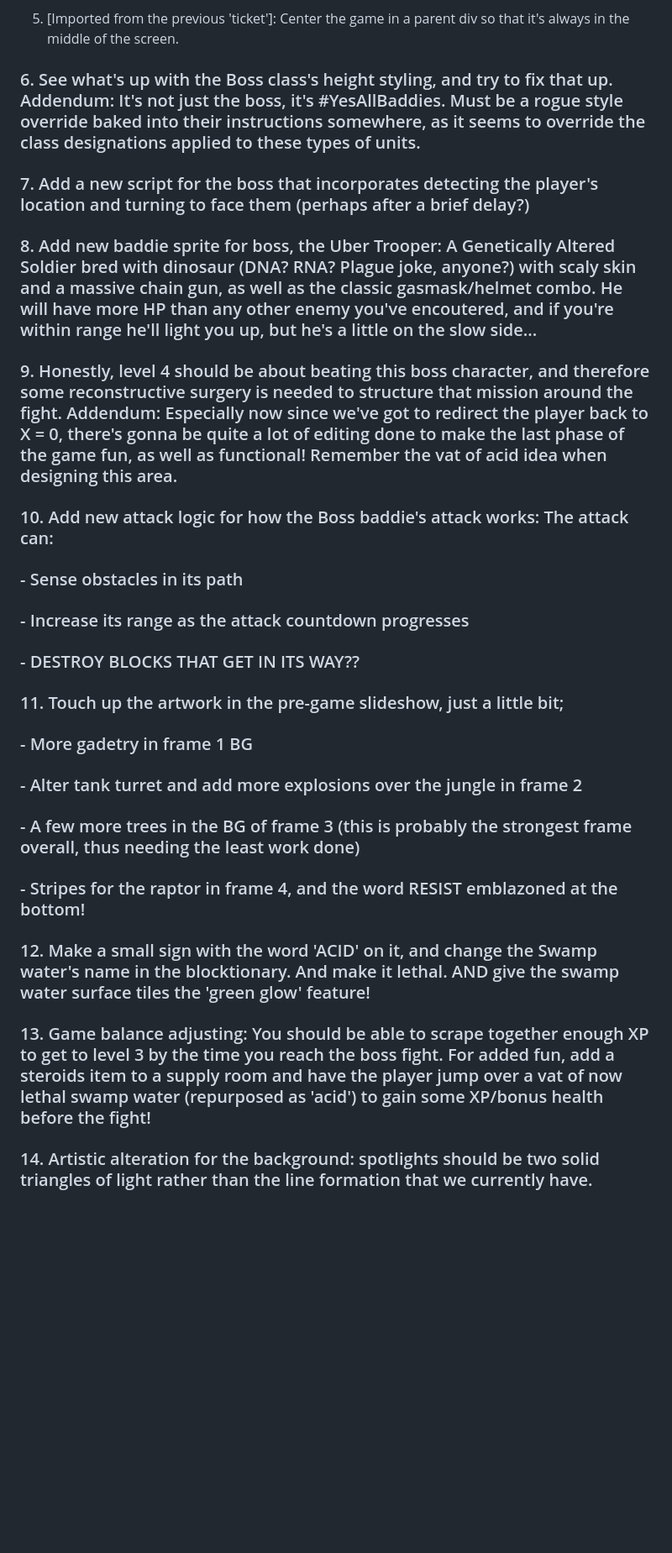
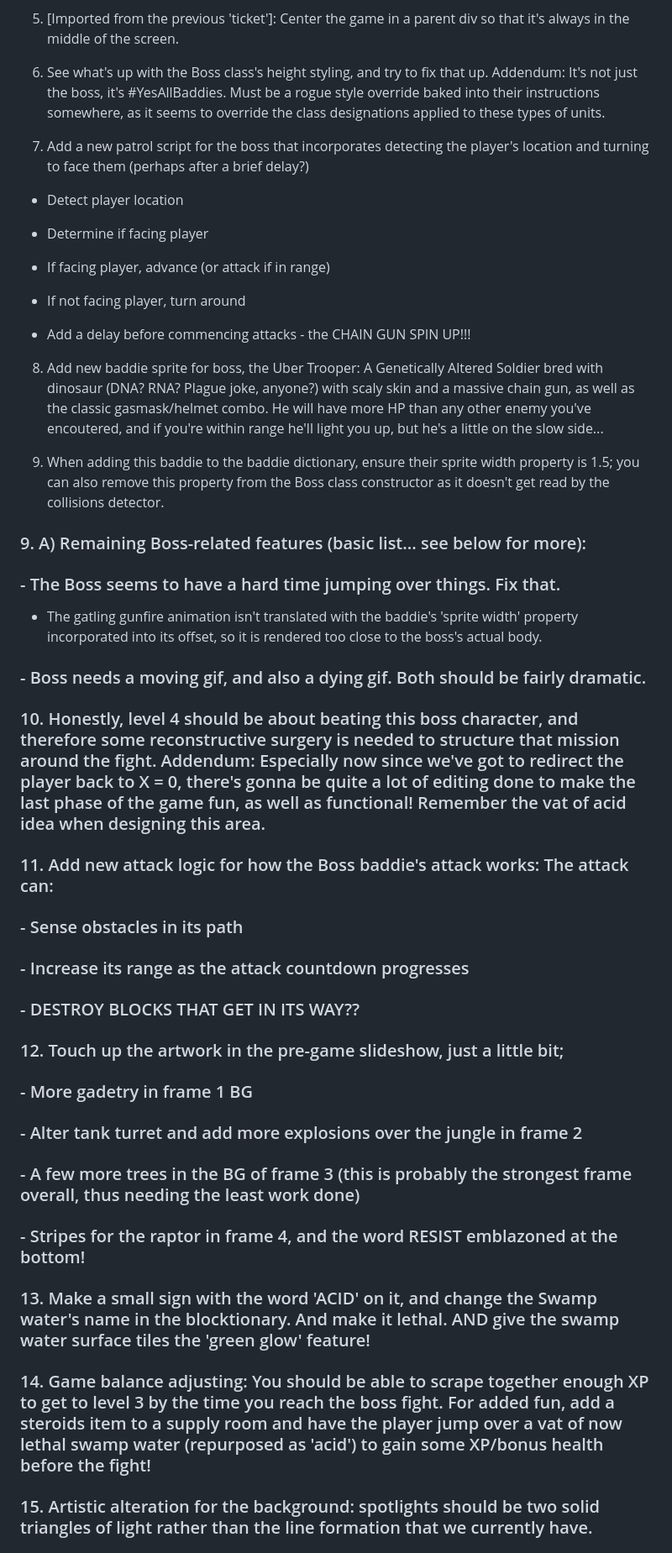
Before and after one commit to dan-atack/BlockLand, a Markdown page: changelog.md, the part around the change printed below. Shown: that part at 84% size. Rendered like a GitHub page; blank space fills up the shorter version.

```diff
--- a/changelog.md
+++ b/changelog.md
@@ -1334,15 +1334,35 @@ After you escape via the portal, you arrive in the middle of an ancient forest,
 
 5. [Imported from the previous 'ticket']: Center the game in a parent div so that it's always in the middle of the screen.
 
-### 6. See what's up with the Boss class's height styling, and try to fix that up. Addendum: It's not just the boss, it's #YesAllBaddies. Must be a rogue style override baked into their instructions somewhere, as it seems to override the class designations applied to these types of units.
+6. See what's up with the Boss class's height styling, and try to fix that up. Addendum: It's not just the boss, it's #YesAllBaddies. Must be a rogue style override baked into their instructions somewhere, as it seems to override the class designations applied to these types of units.
 
-### 7. Add a new script for the boss that incorporates detecting the player's location and turning to face them (perhaps after a brief delay?)
+7. Add a new patrol script for the boss that incorporates detecting the player's location and turning to face them (perhaps after a brief delay?)
 
-### 8. Add new baddie sprite for boss, the Uber Trooper: A Genetically Altered Soldier bred with dinosaur (DNA? RNA? Plague joke, anyone?) with scaly skin and a massive chain gun, as well as the classic gasmask/helmet combo. He will have more HP than any other enemy you've encoutered, and if you're within range he'll light you up, but he's a little on the slow side...
+- Detect player location
 
-### 9. Honestly, level 4 should be about beating this boss character, and therefore some reconstructive surgery is needed to structure that mission around the fight. Addendum: Especially now since we've got to redirect the player back to X = 0, there's gonna be quite a lot of editing done to make the last phase of the game fun, as well as functional! Remember the vat of acid idea when designing this area.
+- Determine if facing player
 
-### 10. Add new attack logic for how the Boss baddie's attack works: The attack can:
+- If facing player, advance (or attack if in range)
+
+- If not facing player, turn around
+
+- Add a delay before commencing attacks - the CHAIN GUN SPIN UP!!!
+
+8. Add new baddie sprite for boss, the Uber Trooper: A Genetically Altered Soldier bred with dinosaur (DNA? RNA? Plague joke, anyone?) with scaly skin and a massive chain gun, as well as the classic gasmask/helmet combo. He will have more HP than any other enemy you've encoutered, and if you're within range he'll light you up, but he's a little on the slow side...
+
+9. When adding this baddie to the baddie dictionary, ensure their sprite width property is 1.5; you can also remove this property from the Boss class constructor as it doesn't get read by the collisions detector.
+
+### 9. A) Remaining Boss-related features (basic list... see below for more):
+
+### - The Boss seems to have a hard time jumping over things. Fix that.
+
+- The gatling gunfire animation isn't translated with the baddie's 'sprite width' property incorporated into its offset, so it is rendered too close to the boss's actual body.
+
+### - Boss needs a moving gif, and also a dying gif. Both should be fairly dramatic.
+
+### 10. Honestly, level 4 should be about beating this boss character, and therefore some reconstructive surgery is needed to structure that mission around the fight. Addendum: Especially now since we've got to redirect the player back to X = 0, there's gonna be quite a lot of editing done to make the last phase of the game fun, as well as functional! Remember the vat of acid idea when designing this area.
+
+### 11. Add new attack logic for how the Boss baddie's attack works: The attack can:
 
 ### - Sense obstacles in its path
 
@@ -1350,7 +1370,7 @@ After you escape via the portal, you arrive in the middle of an ancient forest,
 
 ### - DESTROY BLOCKS THAT GET IN ITS WAY??
 
-### 11. Touch up the artwork in the pre-game slideshow, just a little bit;
+### 12. Touch up the artwork in the pre-game slideshow, just a little bit;
 
 ### - More gadetry in frame 1 BG
 
@@ -1360,9 +1380,9 @@ After you escape via the portal, you arrive in the middle of an ancient forest,
 
 ### - Stripes for the raptor in frame 4, and the word RESIST emblazoned at the bottom!
 
-### 12. Make a small sign with the word 'ACID' on it, and change the Swamp water's name in the blocktionary. And make it lethal. AND give the swamp water surface tiles the 'green glow' feature!
+### 13. Make a small sign with the word 'ACID' on it, and change the Swamp water's name in the blocktionary. And make it lethal. AND give the swamp water surface tiles the 'green glow' feature!
 
-### 13. Game balance adjusting: You should be able to scrape together enough XP to get to level 3 by the time you reach the boss fight. For added fun, add a steroids item to a supply room and have the player jump over a vat of now lethal swamp water (repurposed as 'acid') to gain some XP/bonus health before the fight!
+### 14. Game balance adjusting: You should be able to scrape together enough XP to get to level 3 by the time you reach the boss fight. For added fun, add a steroids item to a supply room and have the player jump over a vat of now lethal swamp water (repurposed as 'acid') to gain some XP/bonus health before the fight!
 
-### 14. Artistic alteration for the background: spotlights should be two solid triangles of light rather than the line formation that we currently have.
+### 15. Artistic alteration for the background: spotlights should be two solid triangles of light rather than the line formation that we currently have.
 
```
Also changed, not shown: other parts of changelog.md (+3 -3 lines), public/assets/sprites/baddie-1006-running.gif (added), public/assets/sprites/baddie-1006-standing.gif (added), public/assets/sprites/baddie_1006.png (added), 14 other files.
